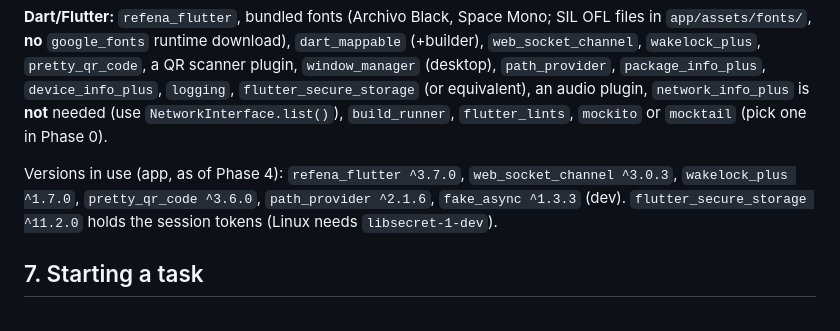
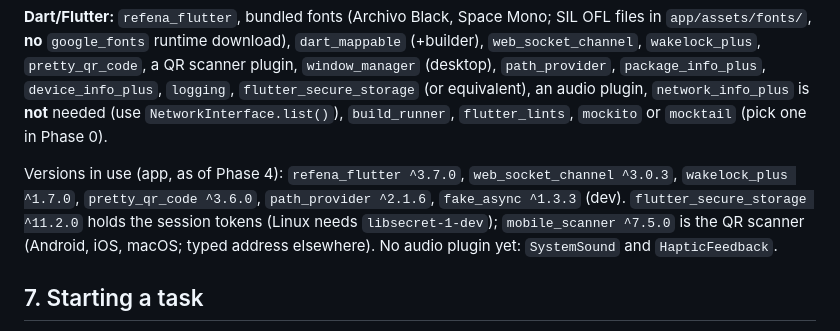
Before and after one commit to DimathJayasinghe/poker-credits, a Markdown page: docs/AGENT_CODING_GUIDE.md, the part around the change. GitHub-like rendering.

```diff
--- a/docs/AGENT_CODING_GUIDE.md
+++ b/docs/AGENT_CODING_GUIDE.md
@@ -178,7 +178,7 @@ Exact versions are chosen in Phase 0 and recorded here before use. Anything not
 
 **Dart/Flutter:** `refena_flutter`, bundled fonts (Archivo Black, Space Mono; SIL OFL files in `app/assets/fonts/`, **no** `google_fonts` runtime download), `dart_mappable` (+builder), `web_socket_channel`, `wakelock_plus`, `pretty_qr_code`, a QR scanner plugin, `window_manager` (desktop), `path_provider`, `package_info_plus`, `device_info_plus`, `logging`, `flutter_secure_storage` (or equivalent), an audio plugin, `network_info_plus` is **not** needed (use `NetworkInterface.list()`), `build_runner`, `flutter_lints`, `mockito` or `mocktail` (pick one in Phase 0).
 
-Versions in use (app, as of Phase 4): `refena_flutter ^3.7.0`, `web_socket_channel ^3.0.3`, `wakelock_plus ^1.7.0`, `pretty_qr_code ^3.6.0`, `path_provider ^2.1.6`, `fake_async ^1.3.3` (dev). `flutter_secure_storage ^11.2.0` holds the session tokens (Linux needs `libsecret-1-dev`).
+Versions in use (app, as of Phase 4): `refena_flutter ^3.7.0`, `web_socket_channel ^3.0.3`, `wakelock_plus ^1.7.0`, `pretty_qr_code ^3.6.0`, `path_provider ^2.1.6`, `fake_async ^1.3.3` (dev). `flutter_secure_storage ^11.2.0` holds the session tokens (Linux needs `libsecret-1-dev`); `mobile_scanner ^7.5.0` is the QR scanner (Android, iOS, macOS; typed address elsewhere). No audio plugin yet: `SystemSound` and `HapticFeedback`.
 
 ## 7. Starting a task
 1. Read section 0 files.
```
Also changed, not shown: docs/STATUS.md (+20 -2 lines).
